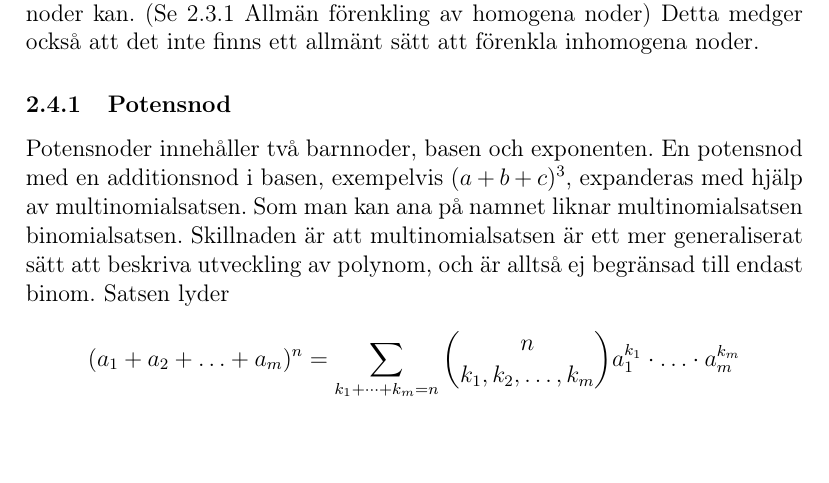
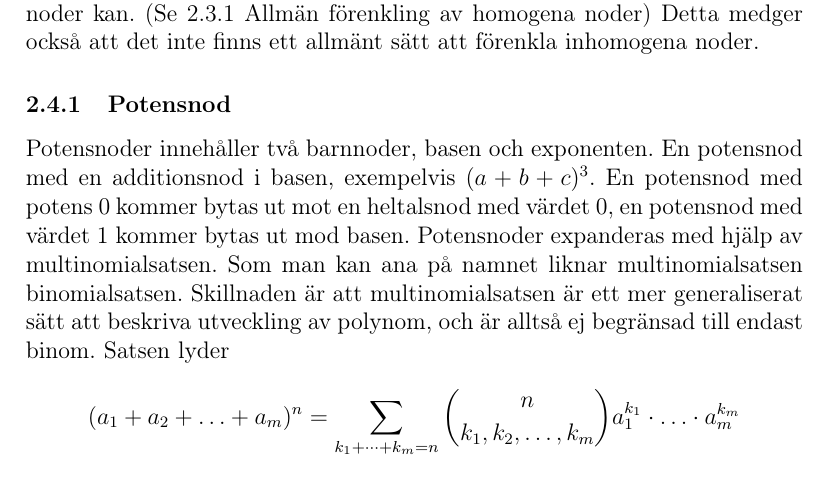
Before and after one commit to ALI-Team/ga-rapport, a LaTeX paper (rapport.tex): part of page 10 of 20, cut so that both start at the same text, the shorter picture padded with empty space. Compiled offline with pdfLaTeX.

Commit message:
Fixed pownode

```diff
--- a/rapport.tex
+++ b/rapport.tex
@@ -135,7 +135,7 @@ En potensnod kan slås ihop med en annan nod om basen på potensnoden är samma
 Inhomogena noder genomför inhomogena operationer; dvs. operationer som där ordningen av subnoderna spelar roll. (e.x. \(a - b \neq b - a\)). Därmed kan inhomogena noder ej kombineras rekursivt på samma sätt som homogena noder kan. (Se \ref{subsubsec:förenkling_homogena} Allmän förenkling av homogena noder) Detta medger också att det inte finns ett allmänt sätt att förenkla inhomogena noder.
 \subsubsection{Potensnod}
 \label{subsubsec:potensnod}
-Potensnoder innehåller två barnnoder, basen och exponenten. En potensnod med en additionsnod i basen, exempelvis \((a+b+c)^{3}\), expanderas med hjälp av multinomialsatsen. Som man kan ana på namnet liknar multinomialsatsen binomialsatsen. Skillnaden är att multinomialsatsen är ett mer generaliserat sätt att beskriva utveckling av polynom, och är alltså ej begränsad till endast binom. Satsen lyder
+Potensnoder innehåller två barnnoder, basen och exponenten. En potensnod med en additionsnod i basen, exempelvis \((a+b+c)^{3}\). En potensnod med potens 0 kommer bytas ut mot en heltalsnod med värdet 0, en potensnod med värdet 1 kommer bytas ut mod basen. Potensnoder expanderas med hjälp av multinomialsatsen. Som man kan ana på namnet liknar multinomialsatsen binomialsatsen. Skillnaden är att multinomialsatsen är ett mer generaliserat sätt att beskriva utveckling av polynom, och är alltså ej begränsad till endast binom. Satsen lyder
 \[(a_{1}+a_{2}+\ldots+a_{m})^{n}=\displaystyle\sum_{k_{1}+\dots+k_{m}=n}\binom{n}{k_{1},k_{2},\dots,k_{m}}a_{1}^{k_{1}}\cdot\ldots\cdot a_{m}^{k_{m}}\]
 Den behöver dock lite förklaring. Med \(\displaystyle\sum_{k_{1}+\dots+k_{m}=n}\) menas alla möjliga kombinationer med återläggning av exponenter i \(a_{1}^{k_{1}}\cdot a_{2}^{k_{2}}\cdot\ldots\cdot a_{m}^{k_{m}}\) där \(\displaystyle\sum_{i=0}^{m}k_{i}=n\) uppfylls. Vidare behöver  \(\binom{n}{k_{1},k_{2},\ldots,k_{m}}\) förklaras. Detta kallas för \textit{multinomialtal} eller \textit{multinomialkoefficient}, som i sig en generalisering av binomialkoefficienten \(\binom{n}{k}\). Multinomialkoefficienten kan skrivas om på detta vis.
 \[\binom{n}{k_{1},k_{2},\ldots,k_{m}}=\frac{n!}{k_{1}!\cdot k_{2}!\cdot\ldots\cdot k_{m}!}\]
```
Also changed, not shown: rapport.pdf.
